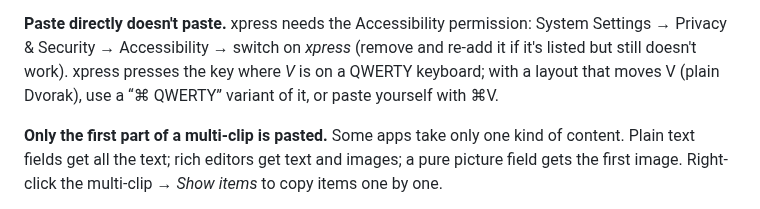
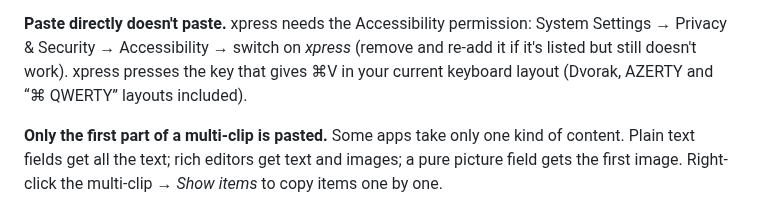
Before and after one commit to kwhorne/xpress, a Markdown page: docs/troubleshooting.md, the part around the change. Rendered like a GitHub page.

```diff
--- a/docs/troubleshooting.md
+++ b/docs/troubleshooting.md
@@ -95,9 +95,8 @@ thumbnail disappears.
 **Paste directly doesn't paste.**
 xpress needs the Accessibility permission: System Settings → Privacy & Security
 → Accessibility → switch on *xpress* (remove and re-add it if it's listed but
-still doesn't work). xpress presses the key where *V* is on a QWERTY keyboard; with
-a layout that moves V (plain Dvorak), use a “⌘ QWERTY” variant of it, or paste
-yourself with ⌘V.
+still doesn't work). xpress presses the key that gives ⌘V in your current
+keyboard layout (Dvorak, AZERTY and “⌘ QWERTY” layouts included).
 
 **Only the first part of a multi-clip is pasted.**
 Some apps take only one kind of content. Plain text fields get all the text;
```
Also changed, not shown: CHANGELOG.md (+7 -0 lines), docs/screenshot.png.
